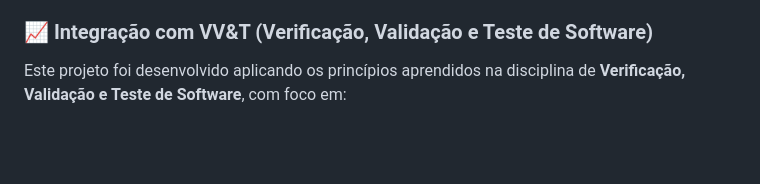
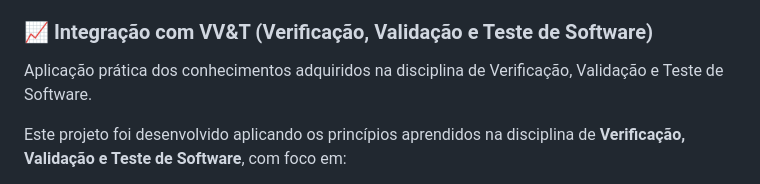
Before and after one commit to RaFeltrim/Financeiro-Master, a Markdown page: README.md, the part around the change. Drawn GitHub-style; blank space fills up the shorter version.

```diff
--- a/README.md
+++ b/README.md
@@ -36,6 +36,8 @@ Sistema de análise de entradas e saídas com histórico atualizado e níveis de
 - **Criptografia Local**: Armazenamento seguro das informações financeiras
 
 ### 📈 Integração com VV&T (Verificação, Validação e Teste de Software)
+
+Aplicação prática dos conhecimentos adquiridos na disciplina de Verificação, Validação e Teste de Software.
 
 Este projeto foi desenvolvido aplicando os princípios aprendidos na disciplina de **Verificação, Validação e Teste de Software**, com foco em:
 
```
